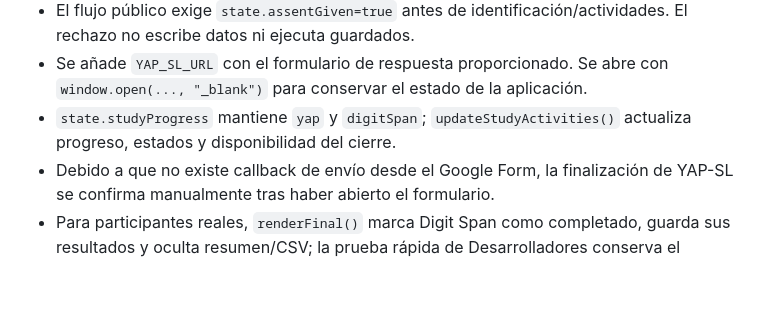
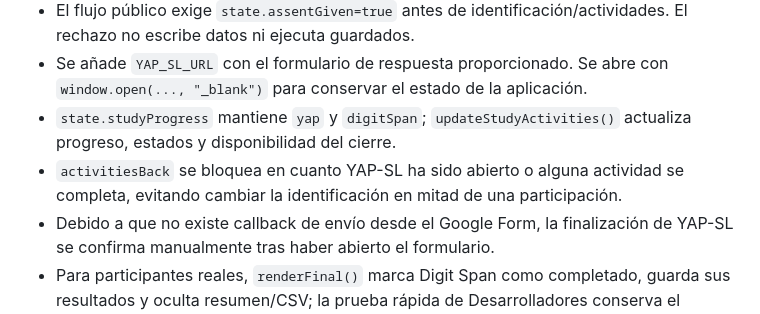
Before and after one commit to maxcaya/Digit-Span-Test, a Markdown page: docs/CAMBIOS_TECNICOS.md, the part around the change. GitHub-like rendering; blank space fills up the shorter version.

Commit message:
Documentar fijación de identificación

```diff
--- a/docs/CAMBIOS_TECNICOS.md
+++ b/docs/CAMBIOS_TECNICOS.md
@@ -144,6 +144,7 @@ Creación: 2026-11-02 (Chile, America/Santiago).
 - El flujo público exige `state.assentGiven=true` antes de identificación/actividades. El rechazo no escribe datos ni ejecuta guardados.
 - Se añade `YAP_SL_URL` con el formulario de respuesta proporcionado. Se abre con `window.open(..., "_blank")` para conservar el estado de la aplicación.
 - `state.studyProgress` mantiene `yap` y `digitSpan`; `updateStudyActivities()` actualiza progreso, estados y disponibilidad del cierre.
+- `activitiesBack` se bloquea en cuanto YAP-SL ha sido abierto o alguna actividad se completa, evitando cambiar la identificación en mitad de una participación.
 - Debido a que no existe callback de envío desde el Google Form, la finalización de YAP-SL se confirma manualmente tras haber abierto el formulario.
 - Para participantes reales, `renderFinal()` marca Digit Span como completado, guarda sus resultados y oculta resumen/CSV; la prueba rápida de Desarrolladores conserva el resumen técnico.
 - No se cambian CONFIG, PRACTICE, algoritmos de puntuación, criterios de finalización, secuencias ni síntesis de voz del Digit Span.
```
